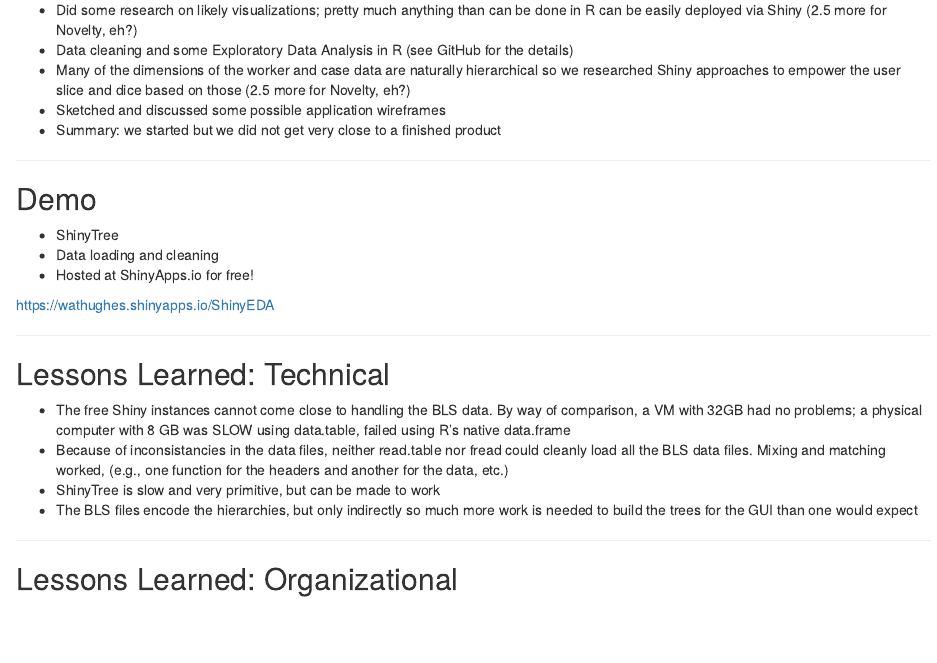
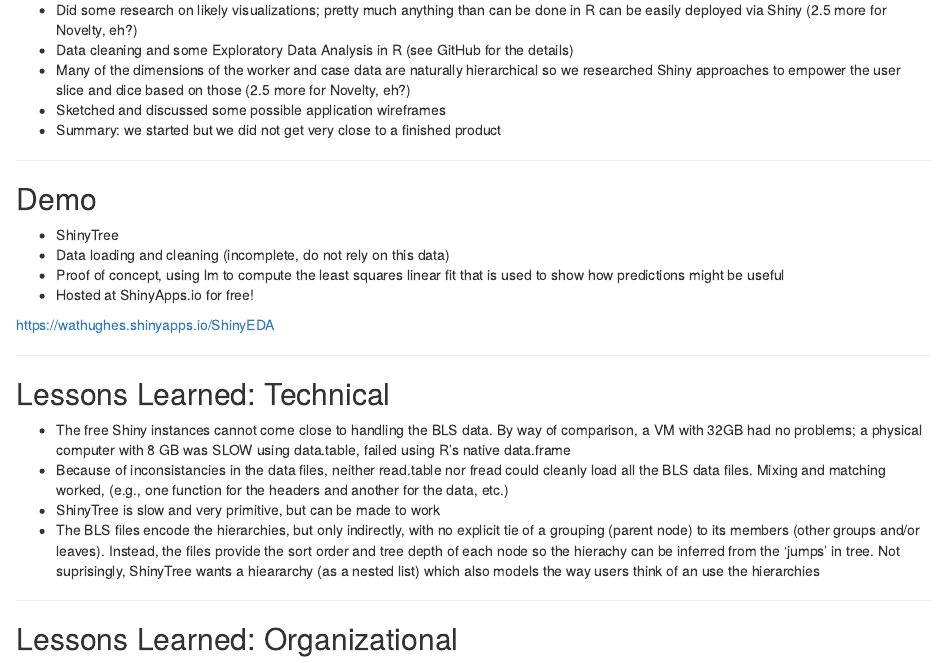
Before and after one commit to DistrictDataLabs/03-the-redline, an R Markdown document (DDL3Pitchfest/index.Rmd): the page in a window 1100 px wide, from 1050 px down. Rendered offline with R 4.5, knitr and Pandoc, with nearby package versions.

Commit message:
Laura's suggestions implemented

```diff
--- a/DDL3Pitchfest/index.Rmd
+++ b/DDL3Pitchfest/index.Rmd
@@ -102,7 +105,9 @@ Laura Lorenz
 
 - ShinyTree
 <br>
-- Data loading and cleaning
+- Data loading and cleaning (incomplete, do not rely on this data)
+<br>
+- Proof of concept, using lm  to compute the least squares linear fit that is used to show how predictions might be useful
 <br>
 - Hosted at ShinyApps.io for free!
 
@@ -120,7 +125,7 @@ https://wathughes.shinyapps.io/ShinyEDA
 <br>
 - ShinyTree is slow and very primitive, but can be made to work
 <br>
-- The BLS files encode the hierarchies, but only indirectly so much more work is needed to build the trees for the GUI than one would expect
+- The BLS files encode the hierarchies, but only indirectly, with no explicit tie of a grouping (parent node) to its members (other groups and/or leaves). Instead, the files provide the sort order and tree depth of each node so the hierachy can be inferred from the 'jumps' in tree. Not suprisingly, ShinyTree wants a hieararchy (as a nested list) which also models the way users think of an use the hierarchies
 
 
 ---
```
Also changed, not shown: DDL3Pitchfest/index.html, DDL3Pitchfest/index.Rmd (3 more changed lines).
